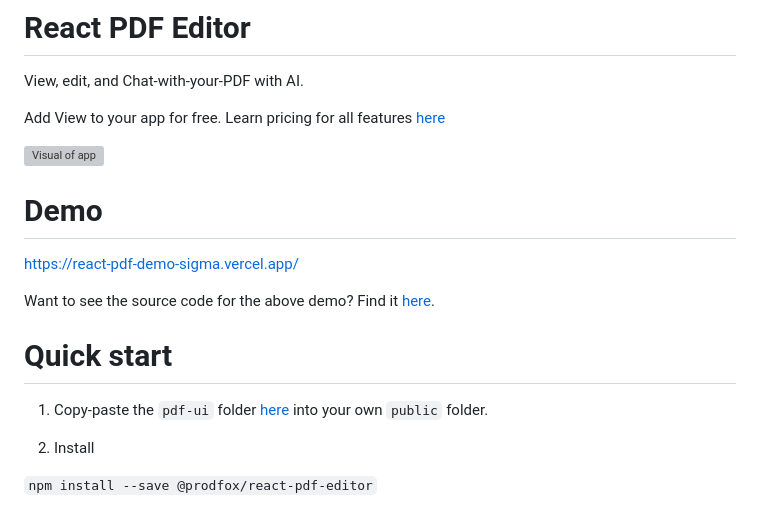
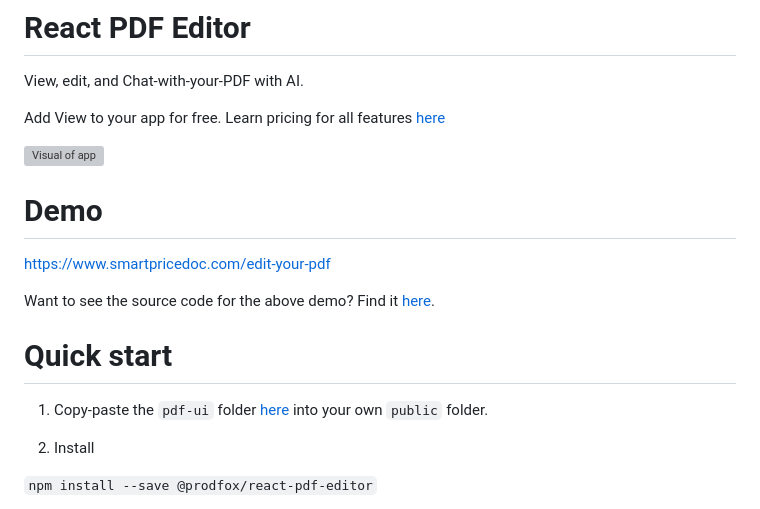
Before and after one commit to signeasynow/react-pdf-sdk, a Markdown page: README.md, the part around the change printed below. GitHub-like rendering; grey boxes are pictures that could not be loaded.

```diff
--- a/README.md
+++ b/README.md
@@ -8,5 +8,5 @@ Add View to your app for free. Learn pricing for all features [here](https://www
 
 # Demo
 
-https://react-pdf-demo-sigma.vercel.app/
+https://www.smartpricedoc.com/edit-your-pdf
 
```
Also changed, not shown: other parts of README.md (+3 -3 lines).
